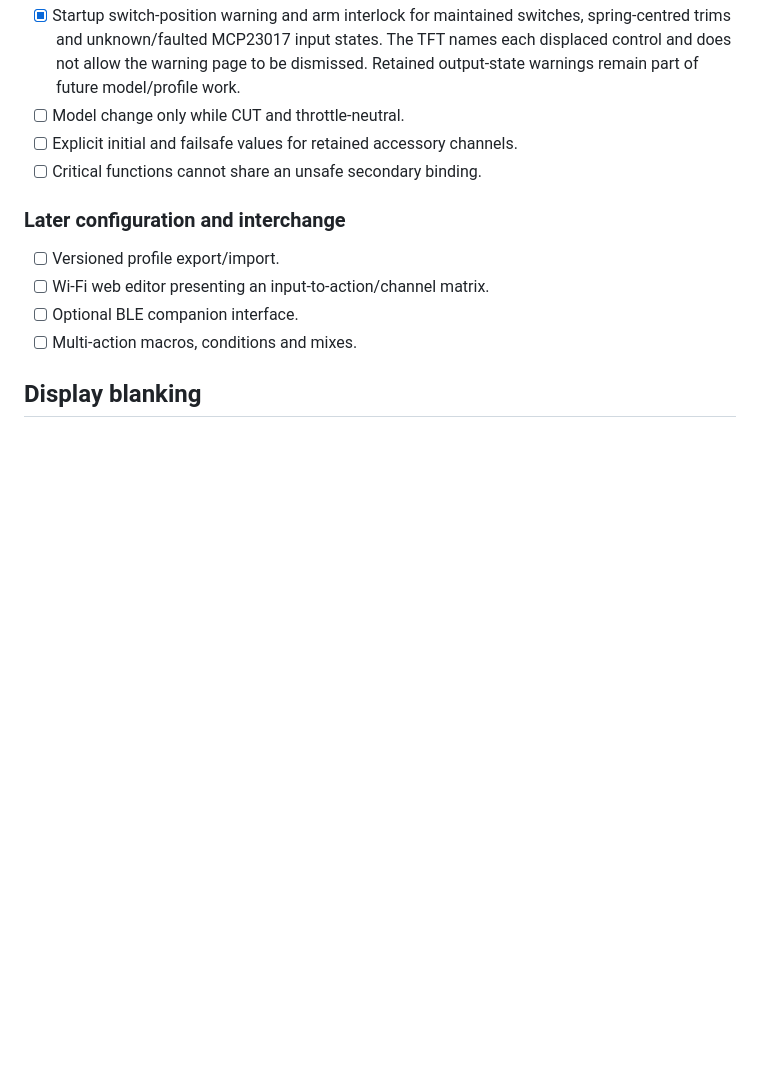
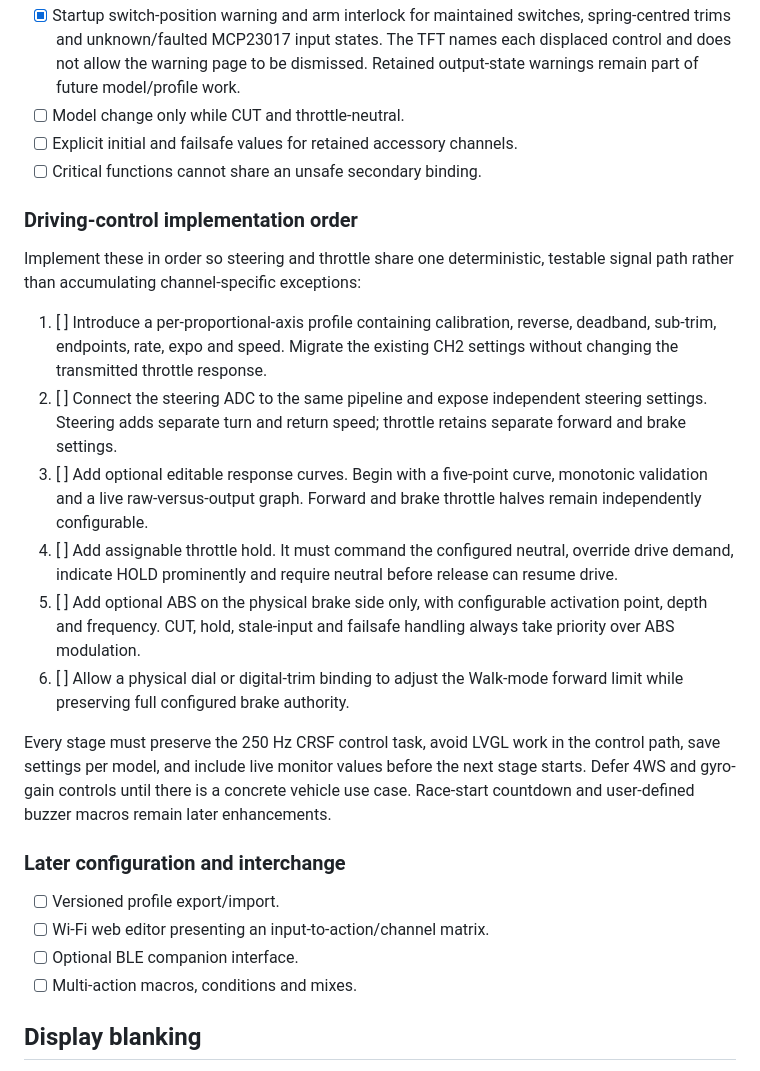
Before and after one commit to cmlpreston/jr-r1-native-crsf, a Markdown page: docs/control-assignment-roadmap.md, the part around the change. GitHub-like rendering; blank space fills up the shorter version.

Commit message:
Scope driving control implementation

```diff
--- a/docs/control-assignment-roadmap.md
+++ b/docs/control-assignment-roadmap.md
@@ -188,6 +188,35 @@ sounds the short error beep.
 - [ ] Explicit initial and failsafe values for retained accessory channels.
 - [ ] Critical functions cannot share an unsafe secondary binding.
 
+### Driving-control implementation order
+
+Implement these in order so steering and throttle share one deterministic,
+testable signal path rather than accumulating channel-specific exceptions:
+
+1. [ ] Introduce a per-proportional-axis profile containing calibration,
+   reverse, deadband, sub-trim, endpoints, rate, expo and speed. Migrate the
+   existing CH2 settings without changing the transmitted throttle response.
+2. [ ] Connect the steering ADC to the same pipeline and expose independent
+   steering settings. Steering adds separate turn and return speed; throttle
+   retains separate forward and brake settings.
+3. [ ] Add optional editable response curves. Begin with a five-point curve,
+   monotonic validation and a live raw-versus-output graph. Forward and brake
+   throttle halves remain independently configurable.
+4. [ ] Add assignable throttle hold. It must command the configured neutral,
+   override drive demand, indicate HOLD prominently and require neutral before
+   release can resume drive.
+5. [ ] Add optional ABS on the physical brake side only, with configurable
+   activation point, depth and frequency. CUT, hold, stale-input and failsafe
+   handling always take priority over ABS modulation.
+6. [ ] Allow a physical dial or digital-trim binding to adjust the Walk-mode
+   forward limit while preserving full configured brake authority.
+
+Every stage must preserve the 250 Hz CRSF control task, avoid LVGL work in the
+control path, save settings per model, and include live monitor values before
+the next stage starts. Defer 4WS and gyro-gain controls until there is a
+concrete vehicle use case. Race-start countdown and user-defined buzzer macros
+remain later enhancements.
+
 ### Later configuration and interchange
 
 - [ ] Versioned profile export/import.
```
Also changed, not shown: TODO.md (+2 -0 lines).
